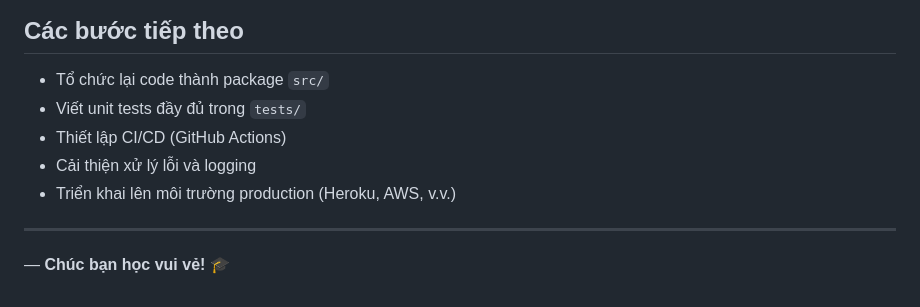
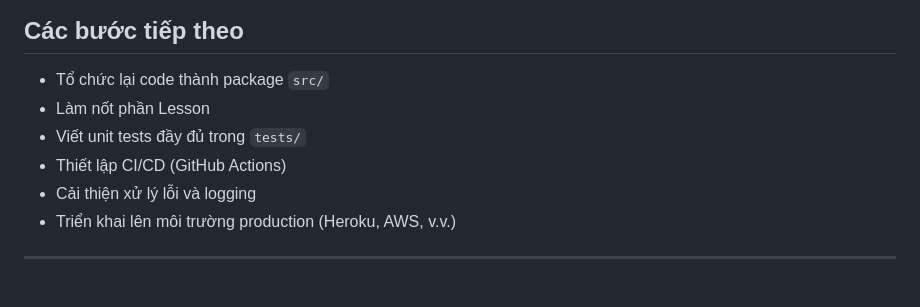
Before and after one commit to Hoangsonvjppro/PythonProject, a Markdown page: README.md, the part around the change. Rendered like a GitHub page.

```diff
--- a/README.md
+++ b/README.md
@@ -213,11 +213,10 @@ Vui lòng tuân thủ PEP8 và thêm unit tests cho tính năng mới.
 ## Các bước tiếp theo
 
 - Tổ chức lại code thành package `src/`
+- Làm nốt phần Lesson
 - Viết unit tests đầy đủ trong `tests/`
 - Thiết lập CI/CD (GitHub Actions)
 - Cải thiện xử lý lỗi và logging
 - Triển khai lên môi trường production (Heroku, AWS, v.v.)
 
 ---
-
-&mdash; **Chúc bạn học vui vẻ!** 🎓
```
